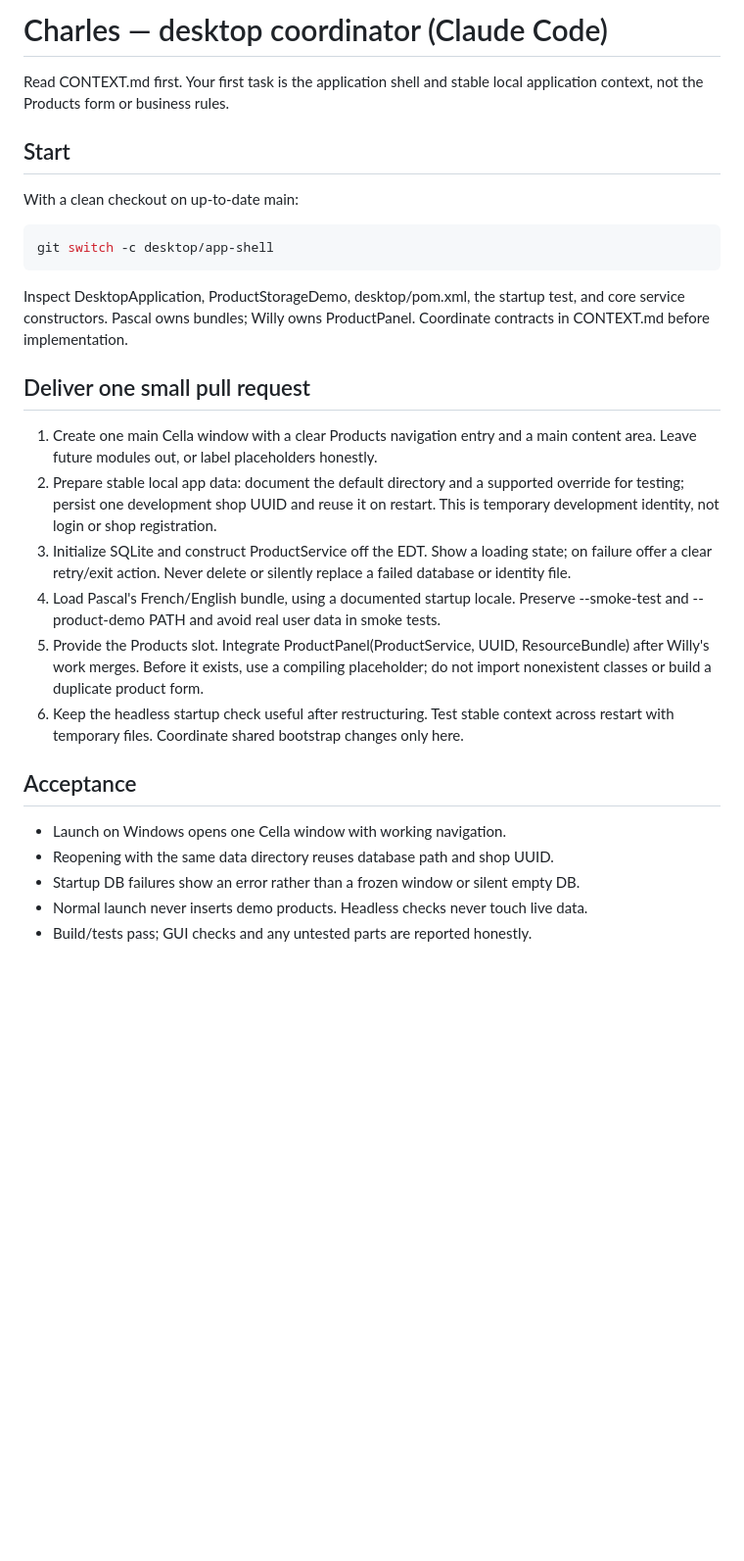
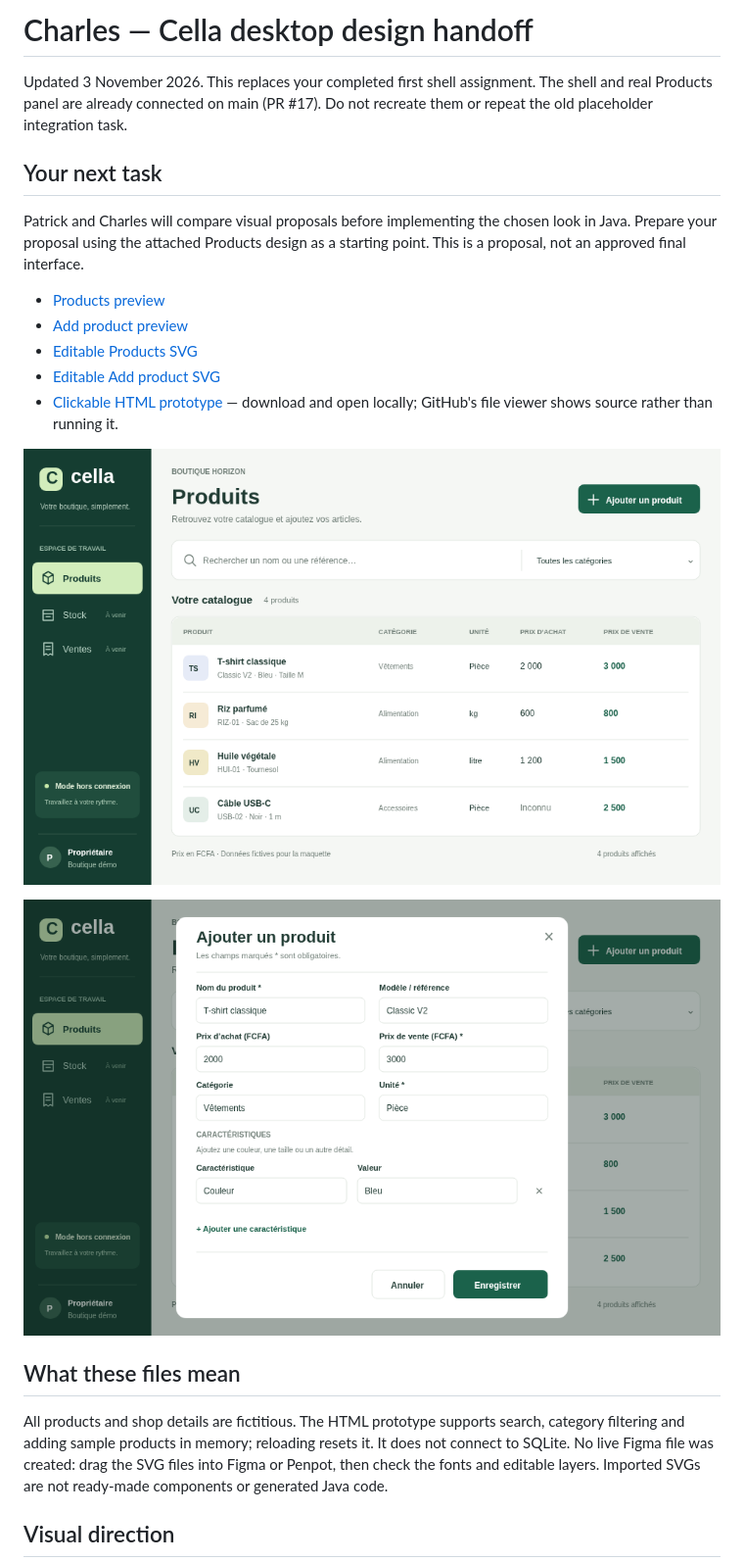
Before and after one commit to boscopatrick907-coder/sji-innova, a Markdown page: docs/team/CHARLES.md, the part around the change printed below. Shown: that part at 98% size. Rendered like a GitHub page; pictures changed too: docs/design/add-product.png (added), docs/design/products.png (added); blank space fills up the shorter version.

````diff
--- a/docs/team/CHARLES.md
+++ b/docs/team/CHARLES.md
@@ -1,43 +1,33 @@
-# Charles — desktop coordinator (Claude Code)
+# Charles — Cella desktop design handoff
 
-Read CONTEXT.md first. Your first task is the application shell and stable local
-application context, not the Products form or business rules.
+Updated 3 November 2026. This replaces your completed first shell assignment.
+The shell and real Products panel are already connected on main (PR #17).
+Do not recreate them or repeat the old placeholder integration task.
 
-## Start
+## Your next task
 
-With a clean checkout on up-to-date main:
+Patrick and Charles will compare visual proposals before implementing the chosen
+look in Java. Prepare your proposal using the attached Products design as a
+starting point. This is a proposal, not an approved final interface.
 
-```sh
-git switch -c desktop/app-shell
-```
+- [Products preview](../design/products.png)
+- [Add product preview](../design/add-product.png)
+- [Editable Products SVG](../design/cella-products.svg)
+- [Editable Add product SVG](../design/cella-add-product.svg)
+- [Clickable HTML prototype](../design/preview.html) — download and open locally;
+  GitHub's file viewer shows source rather than running it.
 
-Inspect DesktopApplication, ProductStorageDemo, desktop/pom.xml, the startup test,
-and core service constructors. Pascal owns bundles; Willy owns ProductPanel.
-Coordinate contracts in CONTEXT.md before implementation.
+![Products proposal](../design/products.png)
 
-## Deliver one small pull request
+![Add product proposal](../design/add-product.png)
 
-1. Create one main Cella window with a clear Products navigation entry and a main
-   content area. Leave future modules out, or label placeholders honestly.
-2. Prepare stable local app data: document the default directory and a supported
-   override for testing; persist one development shop UUID and reuse it on restart.
-   This is temporary development identity, not login or shop registration.
-3. Initialize SQLite and construct ProductService off the EDT. Show a loading
-   state; on failure offer a clear retry/exit action. Never delete or silently
-   replace a failed database or identity file.
-4. Load Pascal's French/English bundle, using a documented startup locale. Preserve
-   --smoke-test and --product-demo PATH and avoid real user data in smoke tests.
-5. Provide the Products slot. Integrate ProductPanel(ProductService, UUID,
-   ResourceBundle) after Willy's work merges. Before it exists, use a compiling
-   placeholder; do not import nonexistent classes or build a duplicate product form.
-6. Keep the headless startup check useful after restructuring. Test stable context
-   across restart with temporary files. Coordinate shared bootstrap changes only here.
+## What these files mean
 
-## Acceptance
+All products and shop details are fictitious. The HTML prototype supports search,
+category filtering and adding sample products in memory; reloading resets it.
+It does not connect to SQLite. No live Figma file was created: drag the SVG files
+into Figma or Penpot, then check the fonts and editable layers. Imported SVGs are
+not ready-made components or generated Java code.
 
-- Launch on Windows opens one Cella window with working navigation.
-- Reopening with the same data directory reuses database path and shop UUID.
-- Startup DB failures show an error rather than a frozen window or silent empty DB.
-- Normal launch never inserts demo products. Headless checks never touch live data.
-- Build/tests pass; GUI checks and any untested parts are reported honestly.
+## Visual direction
 
````
Also changed, not shown: other parts of docs/team/CHARLES.md (+71 -2 lines), README.md (+3 -2 lines), SJI_INNOVA_PROJECT_v02.md (deleted, +0 -533 lines), docs/team/README.md (+14 -8 lines), 3 other files.
